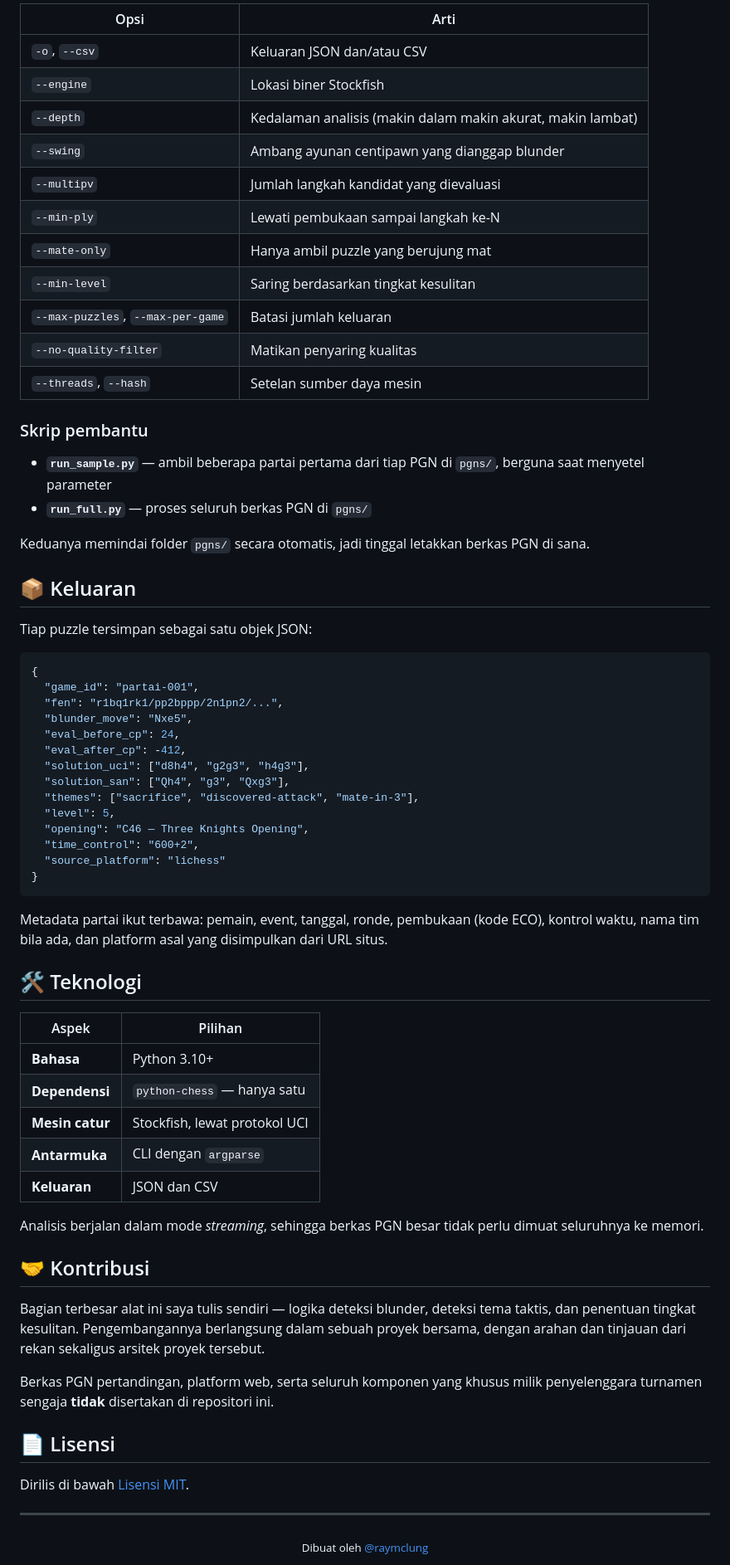
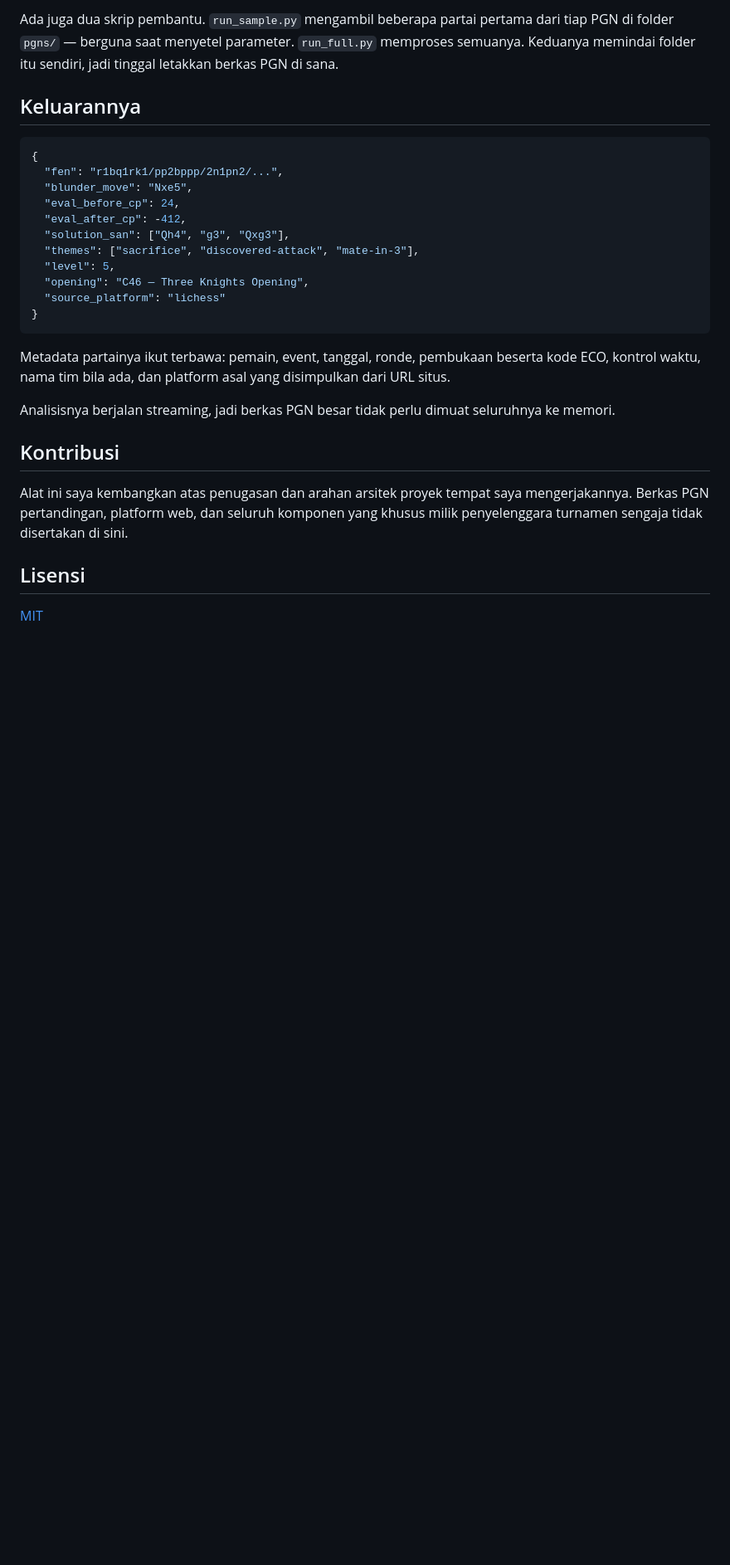
Before and after one commit to raymclung/PGN-to-puzzles-Chess, a Markdown page: README.md, the part around one of its changes. Shown at 83% size. GitHub-like rendering; blank space fills up the shorter version.

Commit message:
Tulis ulang README dengan gaya yang lebih personal
Co-Authored-By: Claude Opus 5 (1M context) <noreply@anthropic.com>

````diff
--- a/README.md
+++ b/README.md
@@ -88,78 +86,36 @@ python pgn_to_puzzles.py partai.pgn \
 
-| Opsi | Arti |
-|---|---|
-| `-o`, `--csv` | Keluaran JSON dan/atau CSV |
-| `--engine` | Lokasi biner Stockfish |
-| `--depth` | Kedalaman analisis (makin dalam makin akurat, makin lambat) |
-| `--swing` | Ambang ayunan centipawn yang dianggap blunder |
-| `--multipv` | Jumlah langkah kandidat yang dievaluasi |
-| `--min-ply` | Lewati pembukaan sampai langkah ke-N |
-| `--mate-only` | Hanya ambil puzzle yang berujung mat |
-| `--min-level` | Saring berdasarkan tingkat kesulitan |
-| `--max-puzzles`, `--max-per-game` | Batasi jumlah keluaran |
-| `--no-quality-filter` | Matikan penyaring kualitas |
-| `--threads`, `--hash` | Setelan sumber daya mesin |
+Ada juga dua skrip pembantu. `run_sample.py` mengambil beberapa partai pertama dari tiap
+PGN di folder `pgns/` — berguna saat menyetel parameter. `run_full.py` memproses semuanya.
+Keduanya memindai folder itu sendiri, jadi tinggal letakkan berkas PGN di sana.
 
-### Skrip pembantu
-
-- **`run_sample.py`** — ambil beberapa partai pertama dari tiap PGN di `pgns/`, berguna saat menyetel parameter
-- **`run_full.py`** — proses seluruh berkas PGN di `pgns/`
-
-Keduanya memindai folder `pgns/` secara otomatis, jadi tinggal letakkan berkas PGN di sana.
-
-## 📦 Keluaran
-
-Tiap puzzle tersimpan sebagai satu objek JSON:
+## Keluarannya
 
 ```json
 {
-  "game_id": "partai-001",
   "fen": "r1bq1rk1/pp2bppp/2n1pn2/...",
   "blunder_move": "Nxe5",
   "eval_before_cp": 24,
   "eval_after_cp": -412,
-  "solution_uci": ["d8h4", "g2g3", "h4g3"],
   "solution_san": ["Qh4", "g3", "Qxg3"],
   "themes": ["sacrifice", "discovered-attack", "mate-in-3"],
   "level": 5,
   "opening": "C46 — Three Knights Opening",
-  "time_control": "600+2",
   "source_platform": "lichess"
 }
 ```
 
-Metadata partai ikut terbawa: pemain, event, tanggal, ronde, pembukaan (kode ECO),
-kontrol waktu, nama tim bila ada, dan platform asal yang disimpulkan dari URL situs.
+Metadata partainya ikut terbawa: pemain, event, tanggal, ronde, pembukaan beserta kode
+ECO, kontrol waktu, nama tim bila ada, dan platform asal yang disimpulkan dari URL situs.
 
-## 🛠️ Teknologi
+Analisisnya berjalan streaming, jadi berkas PGN besar tidak perlu dimuat seluruhnya ke
+memori.
 
-| Aspek | Pilihan |
-|---|---|
-| **Bahasa** | Python 3.10+ |
-| **Dependensi** | `python-chess` — hanya satu |
-| **Mesin catur** | Stockfish, lewat protokol UCI |
-| **Antarmuka** | CLI dengan `argparse` |
-| **Keluaran** | JSON dan CSV |
+## Kontribusi
 
-Analisis berjalan dalam mode *streaming*, sehingga berkas PGN besar tidak perlu dimuat
-seluruhnya ke memori.
+Alat ini saya kembangkan atas penugasan dan arahan arsitek proyek tempat saya
+mengerjakannya. Berkas PGN pertandingan, platform web, dan seluruh komponen yang khusus
+milik penyelenggara turnamen sengaja tidak disertakan di sini.
 
-## 🤝 Kontribusi
+## Lisensi
 
-Bagian terbesar alat ini saya tulis sendiri — logika deteksi blunder, deteksi tema
-taktis, dan penentuan tingkat kesulitan. Pengembangannya berlangsung dalam sebuah
-proyek bersama, dengan arahan dan tinjauan dari rekan sekaligus arsitek proyek
-tersebut.
-
-Berkas PGN pertandingan, platform web, serta seluruh komponen yang khusus milik
-penyelenggara turnamen sengaja **tidak** disertakan di repositori ini.
-
-## 📄 Lisensi
-
-Dirilis di bawah [Lisensi MIT](LICENSE).
-
----
-
-<div align="center">
-<sub>Dibuat oleh <a href="https://github.com/raymclung">@raymclung</a></sub>
-</div>
+[MIT](LICENSE)
````
Also changed, not shown: other parts of README.md (+60 -62 lines).
